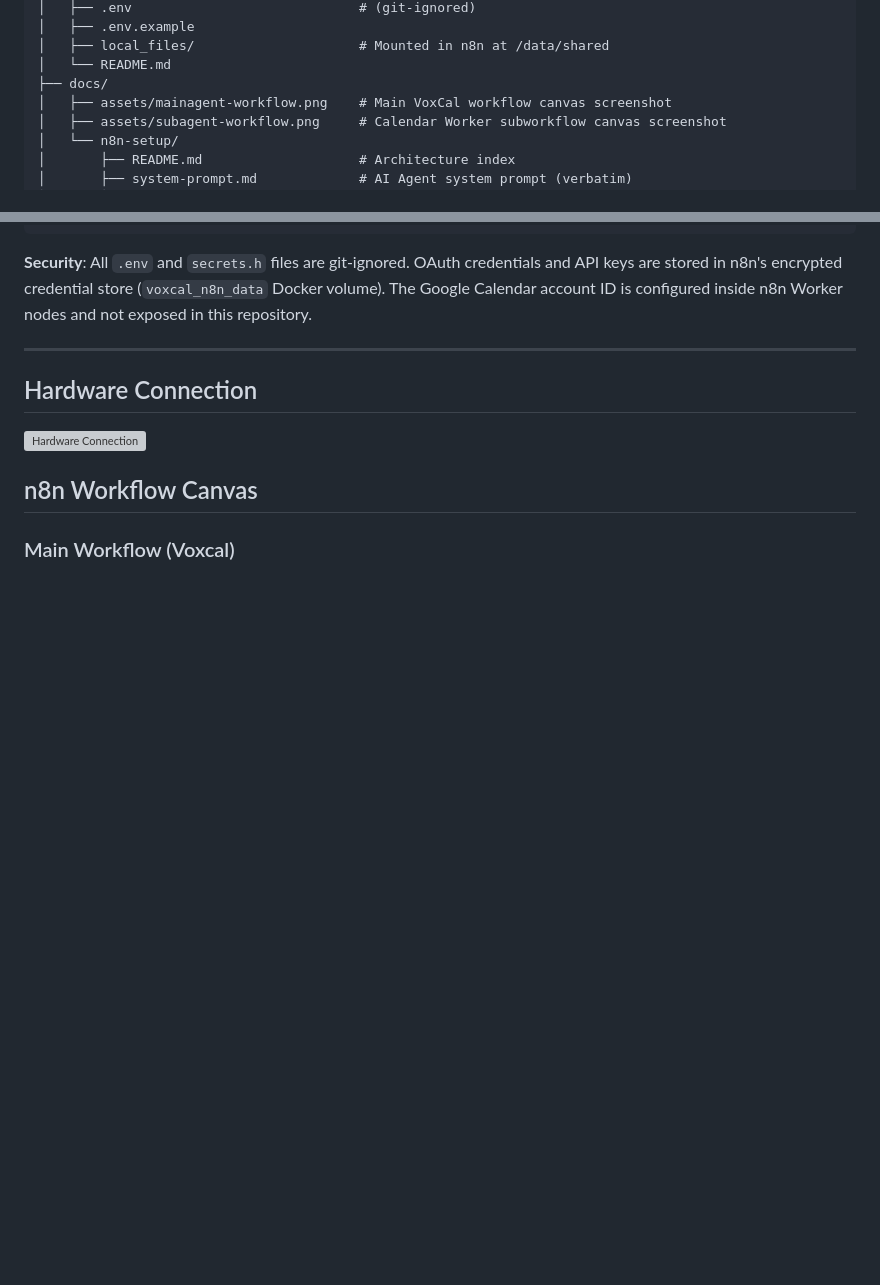
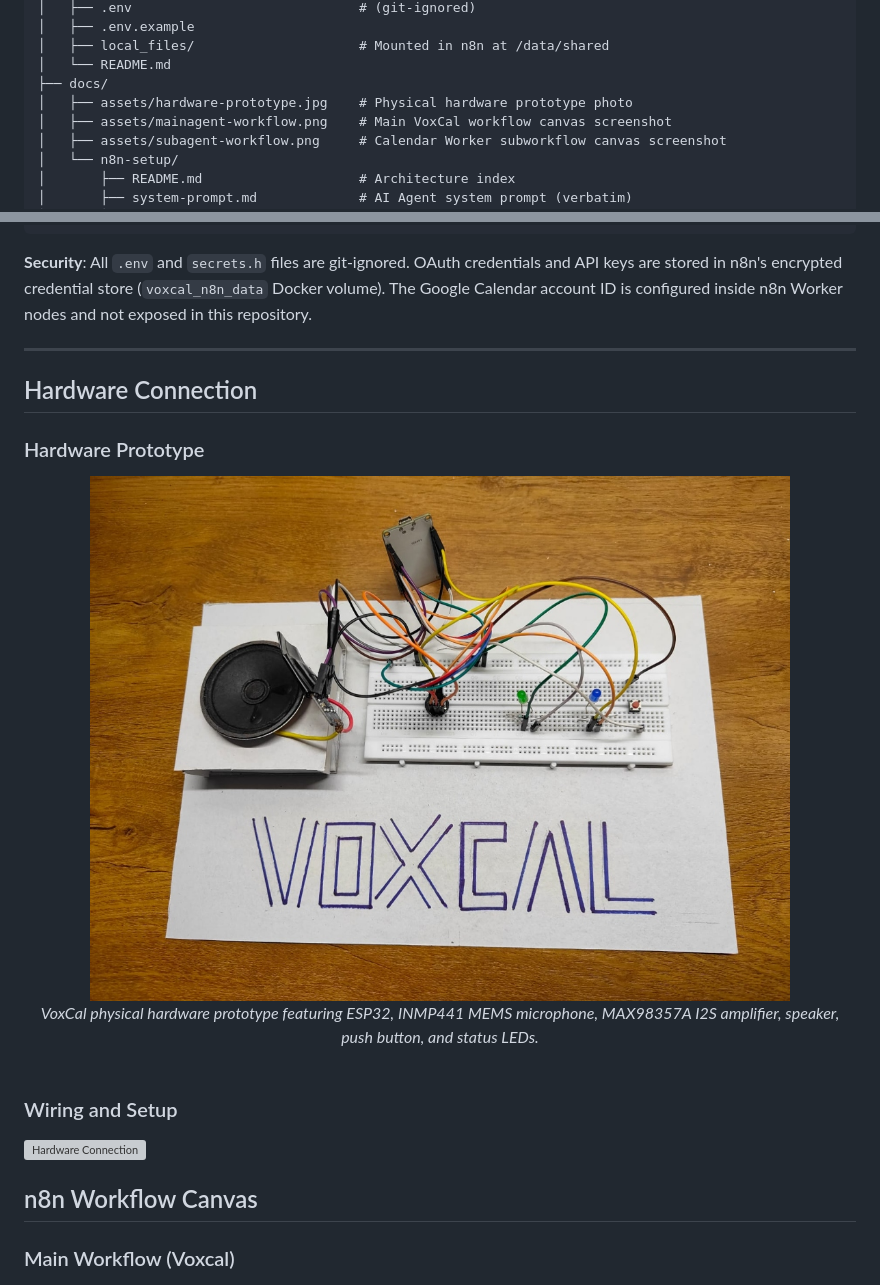
Before and after one commit to AnshMNSoni/voxcal, a Markdown page: README.md, 2 parts joined by grey strips. Rendered like a GitHub page; pictures changed too: docs/assets/hardware-prototype.jpg (added); blank space fills up the shorter version; grey boxes are pictures that could not be loaded.

Commit message:
fix: readme

```diff
--- a/README.md
+++ b/README.md
@@ -724,6 +724,7 @@ voxcal/
 │   ├── local_files/                     # Mounted in n8n at /data/shared
 │   └── README.md
 ├── docs/
+│   ├── assets/hardware-prototype.jpg    # Physical hardware prototype photo
 │   ├── assets/mainagent-workflow.png    # Main VoxCal workflow canvas screenshot
 │   ├── assets/subagent-workflow.png     # Calendar Worker subworkflow canvas screenshot
 │   └── n8n-setup/
@@ -812,6 +813,18 @@ The Google Calendar account ID is configured inside n8n Worker nodes and not exp
 
 ## Hardware Connection
 
+### Hardware Prototype
+
+<div align="center">
+  <img src="docs/assets/hardware-prototype.jpg" alt="VoxCal Hardware Prototype" width="700"/>
+  <br>
+  <em>VoxCal physical hardware prototype featuring ESP32, INMP441 MEMS microphone, MAX98357A I2S amplifier, speaker, push button, and status LEDs.</em>
+</div>
+
+<br>
+
+### Wiring and Setup
+
 ![Hardware Connection](docs/assets/voxcal-hardware.png)
 
 ## n8n Workflow Canvas
```
